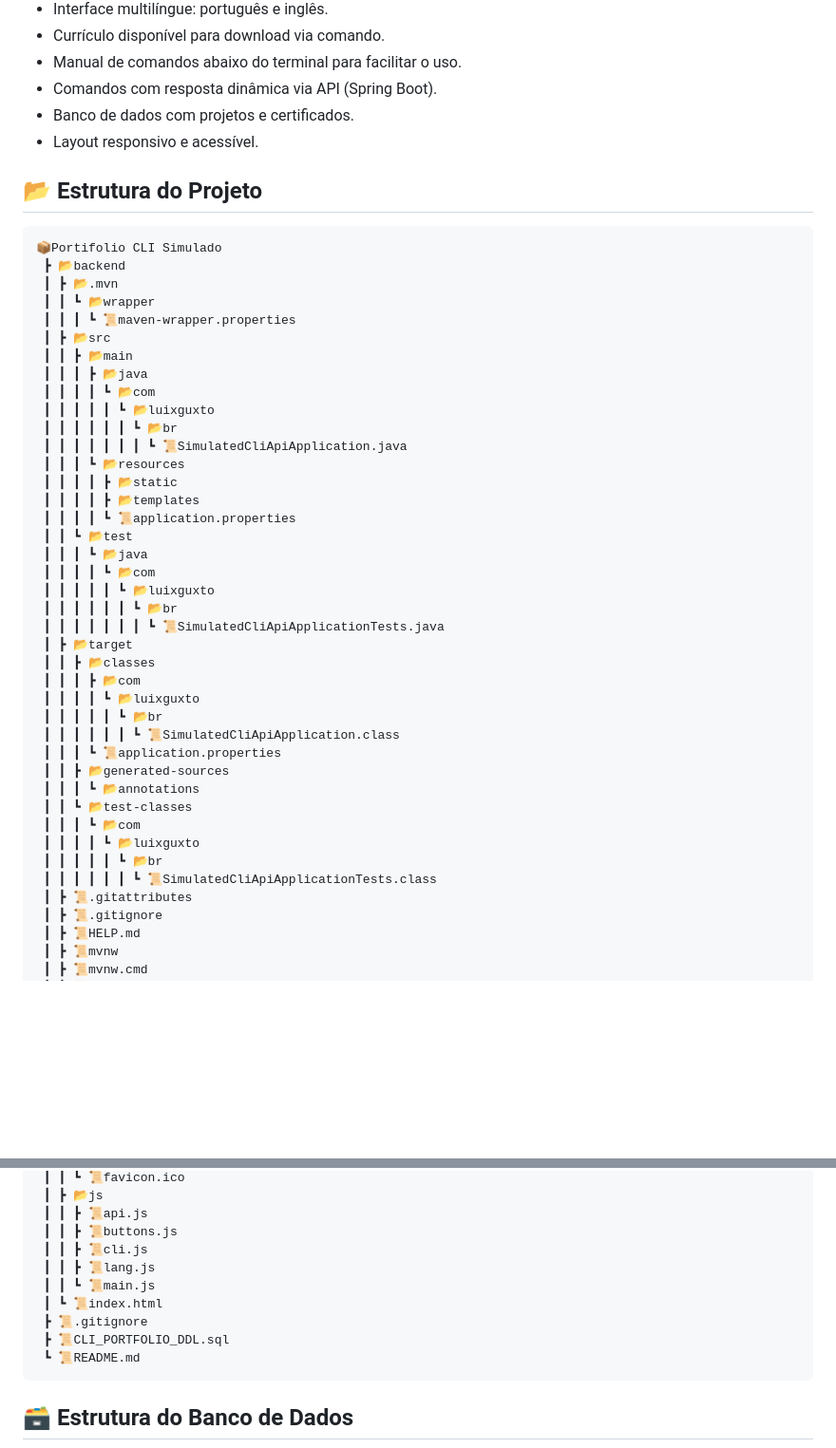
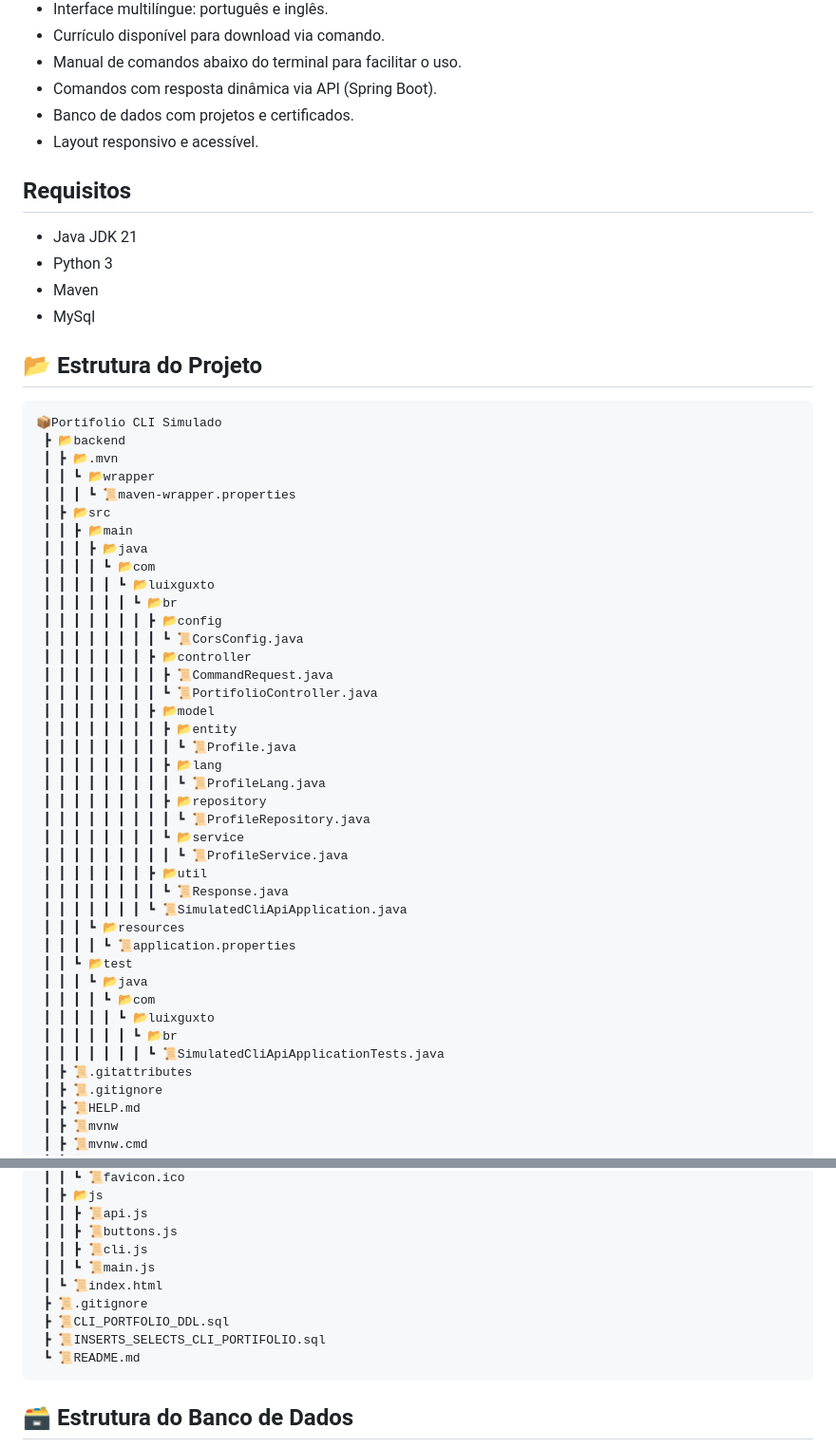
Before and after one commit to luix-guxto/Simulated-CLI-Portfolio, a Markdown page: README.md, 2 parts joined by grey strips. Shown: that part at 95% size. Rendered like a GitHub page; blank space fills up the shorter version.

````diff
--- a/README.md
+++ b/README.md
@@ -13,6 +13,13 @@ Este projeto é um portfólio interativo em forma de terminal (CLI), onde recrut
 - Banco de dados com projetos e certificados.
 - Layout responsivo e acessível.
 
+## Requisitos
+
+- Java JDK 21
+- Python 3
+- Maven
+- MySql
+
 ## 📂 Estrutura do Projeto
 
 ```
@@ -27,10 +34,24 @@ Este projeto é um portfólio interativo em forma de terminal (CLI), onde recrut
  ┃ ┃ ┃ ┃ ┗ 📂com
  ┃ ┃ ┃ ┃ ┃ ┗ 📂luixguxto
  ┃ ┃ ┃ ┃ ┃ ┃ ┗ 📂br
+ ┃ ┃ ┃ ┃ ┃ ┃ ┃ ┣ 📂config
+ ┃ ┃ ┃ ┃ ┃ ┃ ┃ ┃ ┗ 📜CorsConfig.java
+ ┃ ┃ ┃ ┃ ┃ ┃ ┃ ┣ 📂controller
+ ┃ ┃ ┃ ┃ ┃ ┃ ┃ ┃ ┣ 📜CommandRequest.java
+ ┃ ┃ ┃ ┃ ┃ ┃ ┃ ┃ ┗ 📜PortifolioController.java
+ ┃ ┃ ┃ ┃ ┃ ┃ ┃ ┣ 📂model
+ ┃ ┃ ┃ ┃ ┃ ┃ ┃ ┃ ┣ 📂entity
+ ┃ ┃ ┃ ┃ ┃ ┃ ┃ ┃ ┃ ┗ 📜Profile.java
+ ┃ ┃ ┃ ┃ ┃ ┃ ┃ ┃ ┣ 📂lang
+ ┃ ┃ ┃ ┃ ┃ ┃ ┃ ┃ ┃ ┗ 📜ProfileLang.java
+ ┃ ┃ ┃ ┃ ┃ ┃ ┃ ┃ ┣ 📂repository
+ ┃ ┃ ┃ ┃ ┃ ┃ ┃ ┃ ┃ ┗ 📜ProfileRepository.java
+ ┃ ┃ ┃ ┃ ┃ ┃ ┃ ┃ ┗ 📂service
+ ┃ ┃ ┃ ┃ ┃ ┃ ┃ ┃ ┃ ┗ 📜ProfileService.java
+ ┃ ┃ ┃ ┃ ┃ ┃ ┃ ┣ 📂util
+ ┃ ┃ ┃ ┃ ┃ ┃ ┃ ┃ ┗ 📜Response.java
  ┃ ┃ ┃ ┃ ┃ ┃ ┃ ┗ 📜SimulatedCliApiApplication.java
  ┃ ┃ ┃ ┗ 📂resources
- ┃ ┃ ┃ ┃ ┣ 📂static
- ┃ ┃ ┃ ┃ ┣ 📂templates
  ┃ ┃ ┃ ┃ ┗ 📜application.properties
  ┃ ┃ ┗ 📂test
  ┃ ┃ ┃ ┗ 📂java
@@ -38,20 +59,6 @@ Este projeto é um portfólio interativo em forma de terminal (CLI), onde recrut
  ┃ ┃ ┃ ┃ ┃ ┗ 📂luixguxto
  ┃ ┃ ┃ ┃ ┃ ┃ ┗ 📂br
  ┃ ┃ ┃ ┃ ┃ ┃ ┃ ┗ 📜SimulatedCliApiApplicationTests.java
- ┃ ┣ 📂target
- ┃ ┃ ┣ 📂classes
- ┃ ┃ ┃ ┣ 📂com
- ┃ ┃ ┃ ┃ ┗ 📂luixguxto
- ┃ ┃ ┃ ┃ ┃ ┗ 📂br
- ┃ ┃ ┃ ┃ ┃ ┃ ┗ 📜SimulatedCliApiApplication.class
- ┃ ┃ ┃ ┗ 📜application.properties
- ┃ ┃ ┣ 📂generated-sources
- ┃ ┃ ┃ ┗ 📂annotations
- ┃ ┃ ┗ 📂test-classes
- ┃ ┃ ┃ ┗ 📂com
- ┃ ┃ ┃ ┃ ┗ 📂luixguxto
- ┃ ┃ ┃ ┃ ┃ ┗ 📂br
- ┃ ┃ ┃ ┃ ┃ ┃ ┗ 📜SimulatedCliApiApplicationTests.class
  ┃ ┣ 📜.gitattributes
  ┃ ┣ 📜.gitignore
  ┃ ┣ 📜HELP.md
@@ -75,11 +82,11 @@ Este projeto é um portfólio interativo em forma de terminal (CLI), onde recrut
  ┃ ┃ ┣ 📜api.js
  ┃ ┃ ┣ 📜buttons.js
  ┃ ┃ ┣ 📜cli.js
- ┃ ┃ ┣ 📜lang.js
  ┃ ┃ ┗ 📜main.js
  ┃ ┗ 📜index.html
  ┣ 📜.gitignore
  ┣ 📜CLI_PORTFOLIO_DDL.sql
+ ┣ 📜INSERTS_SELECTS_CLI_PORTIFOLIO.sql
  ┗ 📜README.md
 ```
 
````
